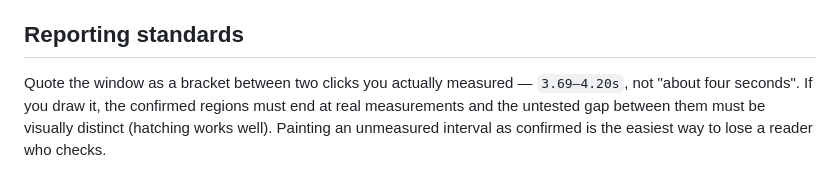
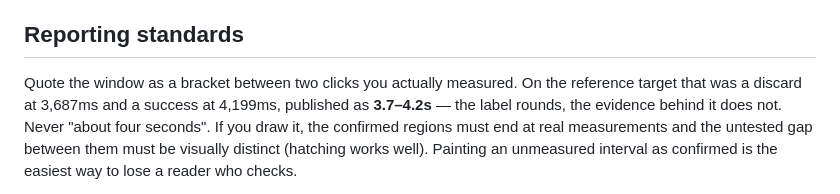
Before and after one commit to lana-20/candy-mapping, a Markdown page: references/methodology.md, the part around the change. Rendered like a GitHub page.

```diff
--- a/references/methodology.md
+++ b/references/methodology.md
@@ -64,8 +64,9 @@ response time. Do not over-optimise the harness before measuring where the time
 
 ## Reporting standards
 
-Quote the window as a bracket between two clicks you actually measured — `3.69–4.20s`, not "about
-four seconds". If you draw it, the confirmed regions must end at real measurements and the untested
+Quote the window as a bracket between two clicks you actually measured. On the reference target that
+was a discard at 3,687ms and a success at 4,199ms, published as **3.7–4.2s** — the label rounds, the
+evidence behind it does not. Never "about four seconds". If you draw it, the confirmed regions must end at real measurements and the untested
 gap between them must be visually distinct (hatching works well). Painting an unmeasured interval as
 confirmed is the easiest way to lose a reader who checks.
 
```
Also changed, not shown: SKILL.md (+2 -2 lines).
